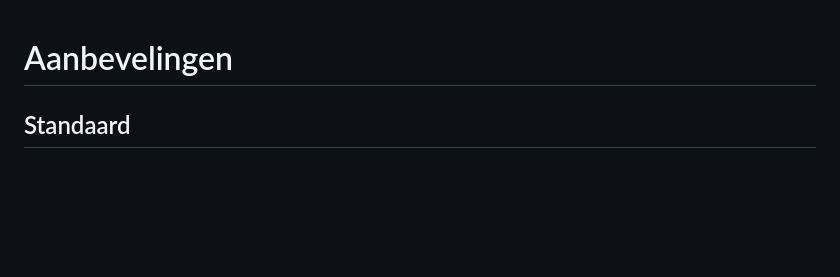
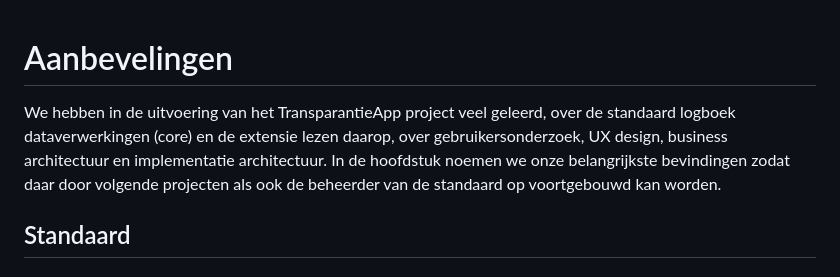
Before and after one commit to Geonovum/TransparantieApp, a Markdown page: Aanbevelingen.md, the part around the change. Drawn GitHub-style; blank space fills up the shorter version.

Commit message:
Update Aanbevelingen.md
op suggestie van sabine een korte toelichting op het waarom van de aanbevelingen

```diff
--- a/Aanbevelingen.md
+++ b/Aanbevelingen.md
@@ -1,4 +1,6 @@
 # Aanbevelingen
+
+We hebben in de uitvoering van het TransparantieApp project veel geleerd, over de standaard logboek dataverwerkingen (core) en de extensie lezen daarop, over gebruikersonderzoek, UX design, business architectuur en implementatie architectuur.  In de hoofdstuk noemen we onze belangrijkste bevindingen zodat daar door volgende projecten als ook de beheerder van de standaard op voortgebouwd kan worden.
 
 ## Standaard
 
```
